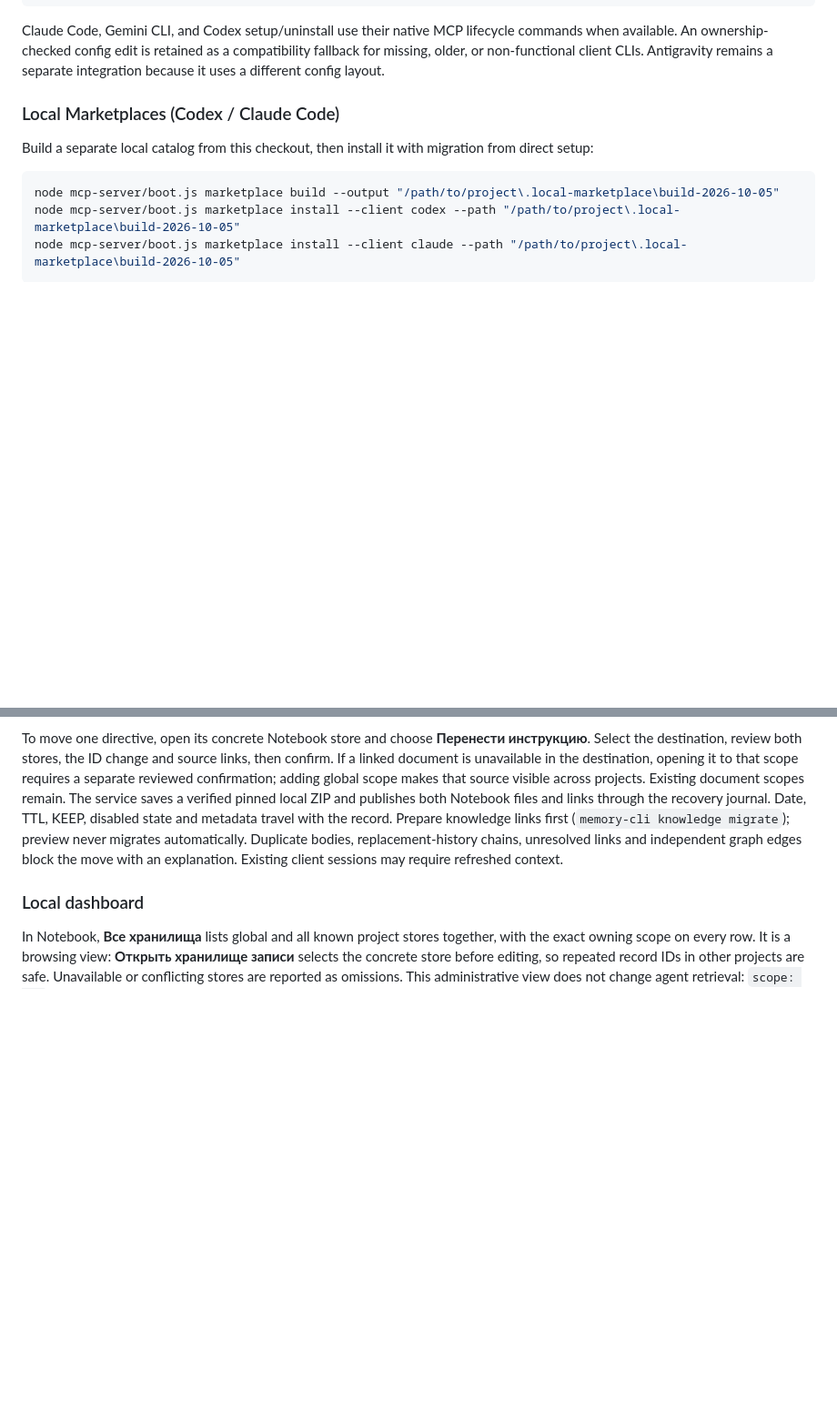
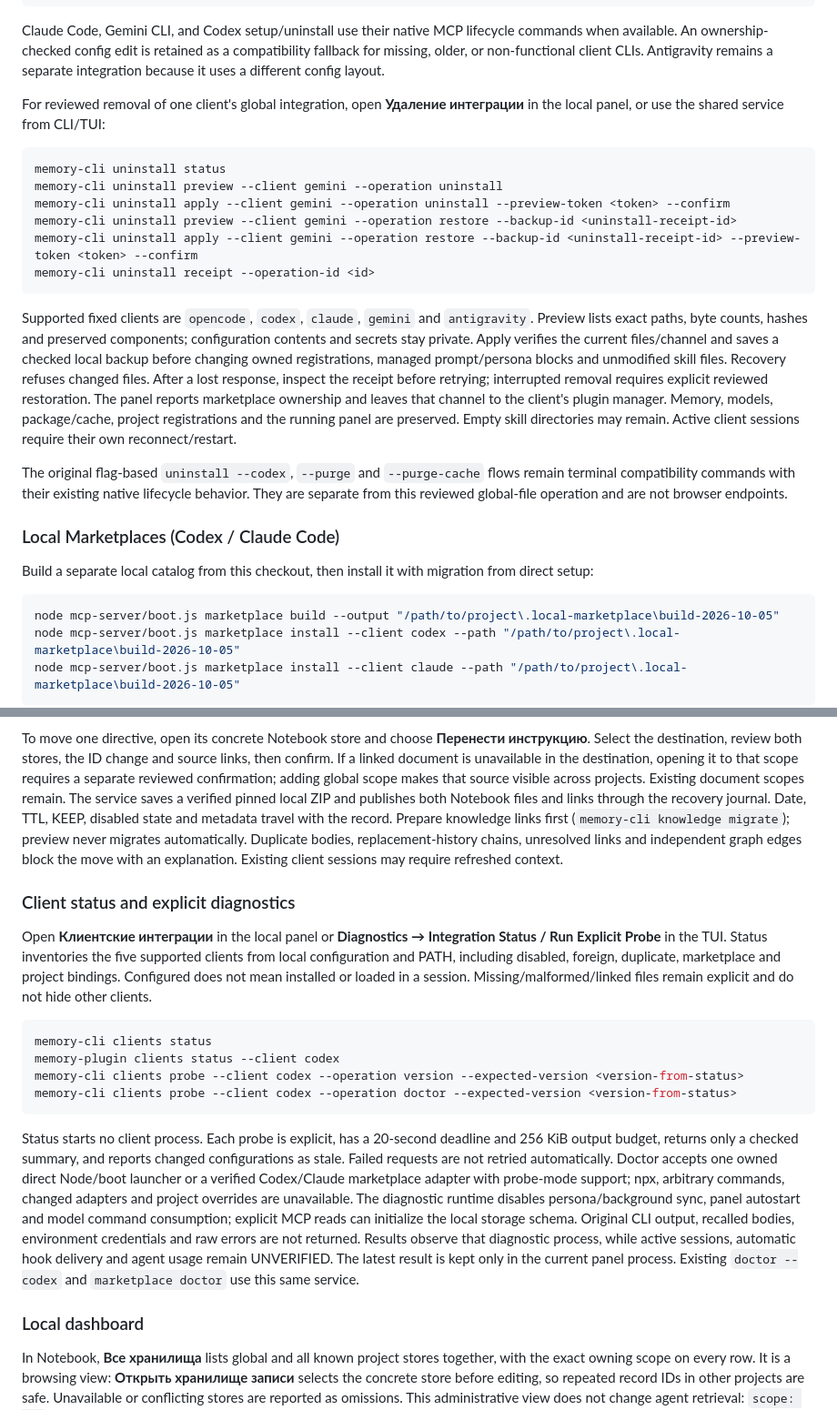
Before and after one commit to Lotargo/memory_plugin, a Markdown page: README.md, 2 parts joined by grey strips. Shown at 91% size. Drawn GitHub-style; blank space fills up the shorter version.

Commit message:
docs: record client administration coverage and acceptance limits
Document reviewed integration removal, bounded client diagnostics and the A4.4/A5.1 scope. Retain explicit limits for installed-host sessions, marketplace lifecycle and platform acceptance.

````diff
--- a/README.md
+++ b/README.md
@@ -146,6 +146,21 @@ npx -y @lotargo/memory_plugin uninstall --codex
 ```
 
 Claude Code, Gemini CLI, and Codex setup/uninstall use their native MCP lifecycle commands when available. An ownership-checked config edit is retained as a compatibility fallback for missing, older, or non-functional client CLIs. Antigravity remains a separate integration because it uses a different config layout.
+
+For reviewed removal of one client's global integration, open **Удаление интеграции** in the local panel, or use the shared service from CLI/TUI:
+
+```bash
+memory-cli uninstall status
+memory-cli uninstall preview --client gemini --operation uninstall
+memory-cli uninstall apply --client gemini --operation uninstall --preview-token <token> --confirm
+memory-cli uninstall preview --client gemini --operation restore --backup-id <uninstall-receipt-id>
+memory-cli uninstall apply --client gemini --operation restore --backup-id <uninstall-receipt-id> --preview-token <token> --confirm
+memory-cli uninstall receipt --operation-id <id>
+```
+
+Supported fixed clients are `opencode`, `codex`, `claude`, `gemini` and `antigravity`. Preview lists exact paths, byte counts, hashes and preserved components; configuration contents and secrets stay private. Apply verifies the current files/channel and saves a checked local backup before changing owned registrations, managed prompt/persona blocks and unmodified skill files. Recovery refuses changed files. After a lost response, inspect the receipt before retrying; interrupted removal requires explicit reviewed restoration. The panel reports marketplace ownership and leaves that channel to the client's plugin manager. Memory, models, package/cache, project registrations and the running panel are preserved. Empty skill directories may remain. Active client sessions require their own reconnect/restart.
+
+The original flag-based `uninstall --codex`, `--purge` and `--purge-cache` flows remain terminal compatibility commands with their existing native lifecycle behavior. They are separate from this reviewed global-file operation and are not browser endpoints.
 
 ### Local Marketplaces (Codex / Claude Code)
 
@@ -612,6 +627,19 @@ TUI Notebook edits use the same scoped service as the web panel. Enter a new tit
 
 To move one directive, open its concrete Notebook store and choose **Перенести инструкцию**. Select the destination, review both stores, the ID change and source links, then confirm. If a linked document is unavailable in the destination, opening it to that scope requires a separate reviewed confirmation; adding global scope makes that source visible across projects. Existing document scopes remain. The service saves a verified pinned local ZIP and publishes both Notebook files and links through the recovery journal. Date, TTL, KEEP, disabled state and metadata travel with the record. Prepare knowledge links first (`memory-cli knowledge migrate`); preview never migrates automatically. Duplicate bodies, replacement-history chains, unresolved links and independent graph edges block the move with an explanation. Existing client sessions may require refreshed context.
 
+### Client status and explicit diagnostics
+
+Open **Клиентские интеграции** in the local panel or **Diagnostics → Integration Status / Run Explicit Probe** in the TUI. Status inventories the five supported clients from local configuration and PATH, including disabled, foreign, duplicate, marketplace and project bindings. Configured does not mean installed or loaded in a session. Missing/malformed/linked files remain explicit and do not hide other clients.
+
+```bash
+memory-cli clients status
+memory-plugin clients status --client codex
+memory-cli clients probe --client codex --operation version --expected-version <version-from-status>
+memory-cli clients probe --client codex --operation doctor --expected-version <version-from-status>
+```
+
+Status starts no client process. Each probe is explicit, has a 20-second deadline and 256 KiB output budget, returns only a checked summary, and reports changed configurations as stale. Failed requests are not retried automatically. Doctor accepts one owned direct Node/boot launcher or a verified Codex/Claude marketplace adapter with probe-mode support; npx, arbitrary commands, changed adapters and project overrides are unavailable. The diagnostic runtime disables persona/background sync, panel autostart and model command consumption; explicit MCP reads can initialize the local storage schema. Original CLI output, recalled bodies, environment credentials and raw errors are not returned. Results observe that diagnostic process, while active sessions, automatic hook delivery and agent usage remain UNVERIFIED. The latest result is kept only in the current panel process. Existing `doctor --codex` and `marketplace doctor` use this same service.
+
 ### Local dashboard
 
 In Notebook, **Все хранилища** lists global and all known project stores together, with the exact owning scope on every row. It is a browsing view: **Открыть хранилище записи** selects the concrete store before editing, so repeated record IDs in other projects are safe. Unavailable or conflicting stores are reported as omissions. This administrative view does not change agent retrieval: `scope: all` still means global plus the current project.
````
Also changed, not shown: CHANGELOG.md (+7 -3 lines).
